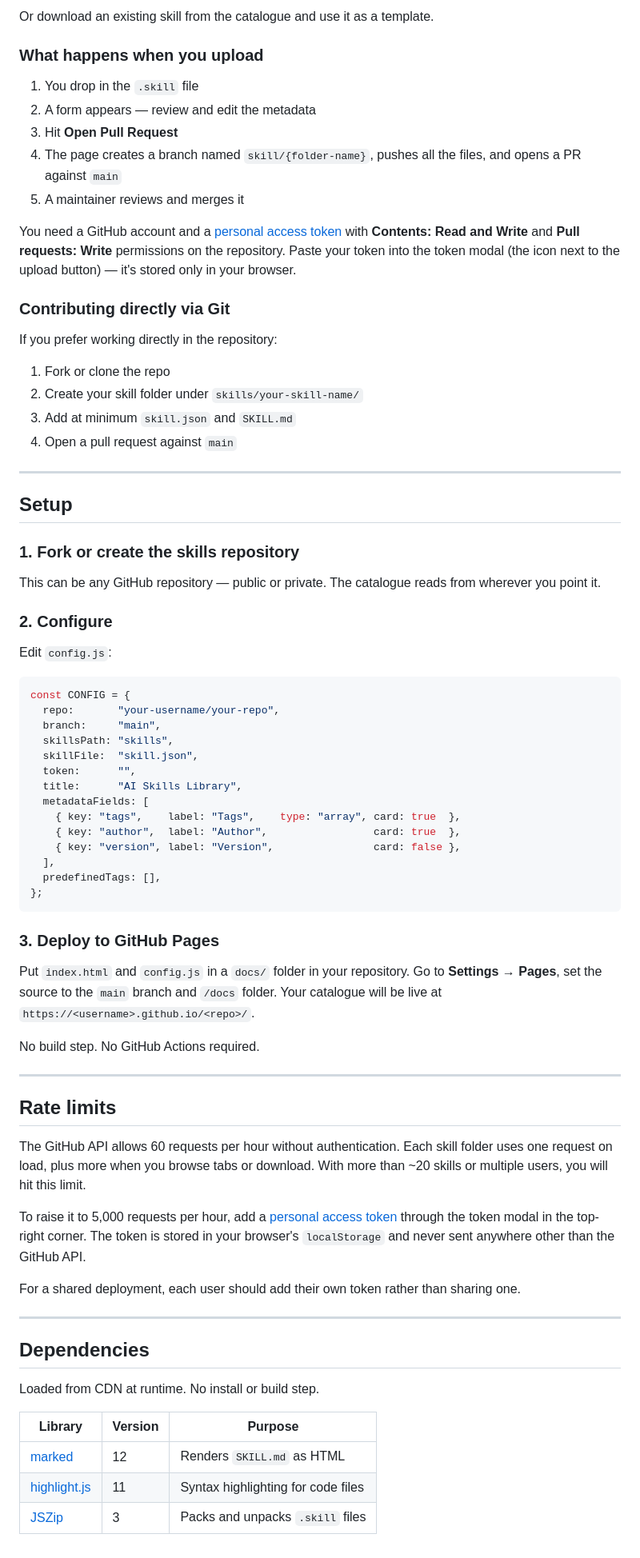
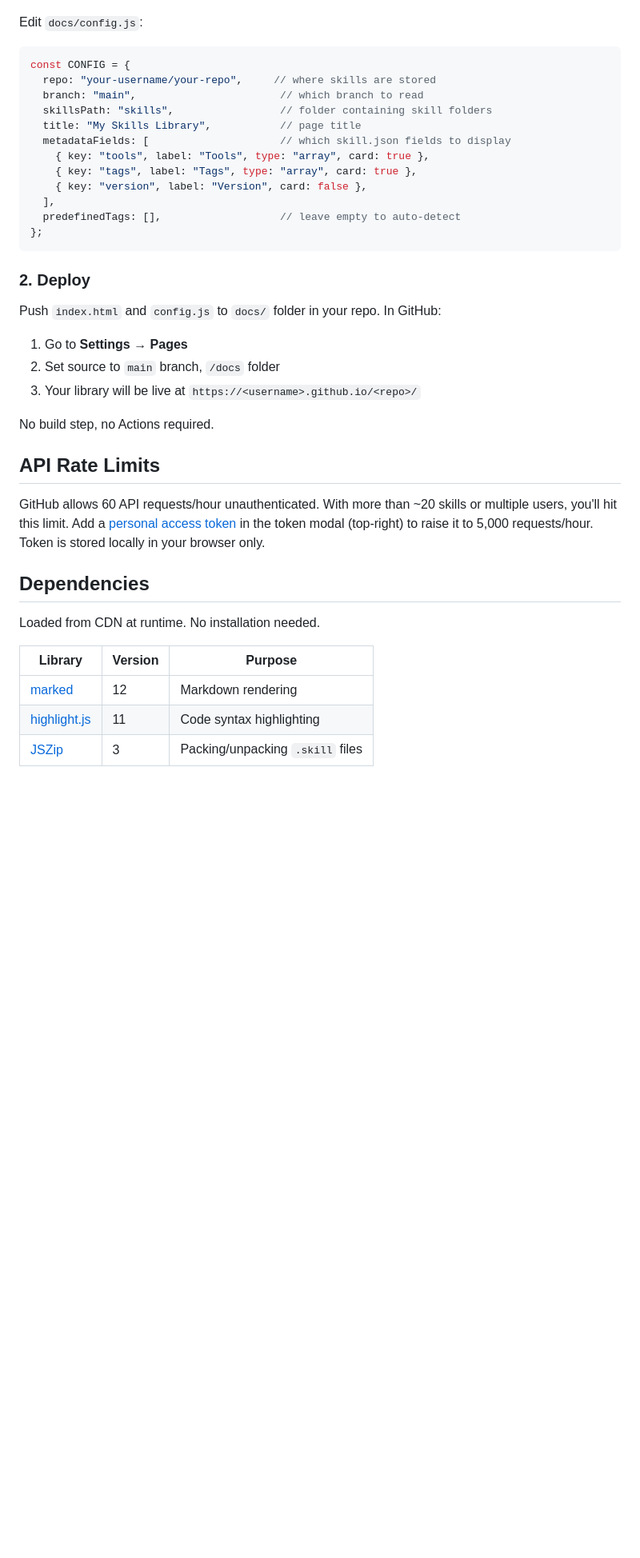
Before and after one commit to leifbraeg/skills-test, a Markdown page: README.md, the part around one of its changes. Shown at 80% size. Drawn GitHub-style; blank space fills up the shorter version.

Commit message:
docs: simplify and reorganize README for clarity

````diff
--- a/README.md
+++ b/README.md
@@ -132,77 +57,40 @@ A `.skill` file — a ZIP archive containing at minimum a `SKILL.md`. You can bu
-Or download an existing skill from the catalogue and use it as a template.
-
-### What happens when you upload
-
-1. You drop in the `.skill` file
-2. A form appears — review and edit the metadata
-3. Hit **Open Pull Request**
-4. The page creates a branch named `skill/{folder-name}`, pushes all the files, and opens a PR against `main`
-5. A maintainer reviews and merges it
-
-You need a GitHub account and a [personal access token](https://github.com/settings/tokens?type=beta) with **Contents: Read and Write** and **Pull requests: Write** permissions on the repository. Paste your token into the token modal (the icon next to the upload button) — it's stored only in your browser.
-
-### Contributing directly via Git
-
-If you prefer working directly in the repository:
-
-1. Fork or clone the repo
-2. Create your skill folder under `skills/your-skill-name/`
-3. Add at minimum `skill.json` and `SKILL.md`
-4. Open a pull request against `main`
-
----
-
-## Setup
-
-### 1. Fork or create the skills repository
-
-This can be any GitHub repository — public or private. The catalogue reads from wherever you point it.
-
-### 2. Configure
-
-Edit `config.js`:
+Edit `docs/config.js`:
 
 ```js
 const CONFIG = {
-  repo:       "your-username/your-repo",
-  branch:     "main",
-  skillsPath: "skills",
-  skillFile:  "skill.json",
-  token:      "",
-  title:      "AI Skills Library",
-  metadataFields: [
-    { key: "tags",    label: "Tags",    type: "array", card: true  },
-    { key: "author",  label: "Author",                 card: true  },
-    { key: "version", label: "Version",                card: false },
+  repo: "your-username/your-repo",     // where skills are stored
+  branch: "main",                       // which branch to read
+  skillsPath: "skills",                 // folder containing skill folders
+  title: "My Skills Library",           // page title
+  metadataFields: [                     // which skill.json fields to display
+    { key: "tools", label: "Tools", type: "array", card: true },
+    { key: "tags", label: "Tags", type: "array", card: true },
+    { key: "version", label: "Version", card: false },
   ],
-  predefinedTags: [],
+  predefinedTags: [],                   // leave empty to auto-detect
 };
 ```
 
-### 3. Deploy to GitHub Pages
+### 2. Deploy
 
-Put `index.html` and `config.js` in a `docs/` folder in your repository. Go to **Settings → Pages**, set the source to the `main` branch and `/docs` folder. Your catalogue will be live at `https://<username>.github.io/<repo>/`.
+Push `index.html` and `config.js` to `docs/` folder in your repo. In GitHub:
 
-No build step. No GitHub Actions required.
+1. Go to **Settings → Pages**
+2. Set source to `main` branch, `/docs` folder
+3. Your library will be live at `https://<username>.github.io/<repo>/`
 
----
+No build step, no Actions required.
 
-## Rate limits
+## API Rate Limits
 
-The GitHub API allows 60 requests per hour without authentication. Each skill folder uses one request on load, plus more when you browse tabs or download. With more than ~20 skills or multiple users, you will hit this limit.
-
-To raise it to 5,000 requests per hour, add a [personal access token](https://github.com/settings/tokens?type=beta) through the token modal in the top-right corner. The token is stored in your browser's `localStorage` and never sent anywhere other than the GitHub API.
-
-For a shared deployment, each user should add their own token rather than sharing one.
-
----
+GitHub allows 60 API requests/hour unauthenticated. With more than ~20 skills or multiple users, you'll hit this limit. Add a [personal access token](https://github.com/settings/tokens?type=beta) in the token modal (top-right) to raise it to 5,000 requests/hour. Token is stored locally in your browser only.
 
 ## Dependencies
 
-Loaded from CDN at runtime. No install or build step.
+Loaded from CDN at runtime. No installation needed.
 
 | Library | Version | Purpose |
 |---|---|---|
-| [marked](https://github.com/markedjs/marked) | 12 | Renders `SKILL.md` as HTML |
-| [highlight.js](https://highlightjs.org) | 11 | Syntax highlighting for code files |
-| [JSZip](https://stuk.github.io/jszip/) | 3 | Packs and unpacks `.skill` files |
+| [marked](https://github.com/markedjs/marked) | 12 | Markdown rendering |
+| [highlight.js](https://highlightjs.org) | 11 | Code syntax highlighting |
+| [JSZip](https://stuk.github.io/jszip/) | 3 | Packing/unpacking `.skill` files |
````
Also changed, not shown: other parts of README.md (+33 -108 lines).
